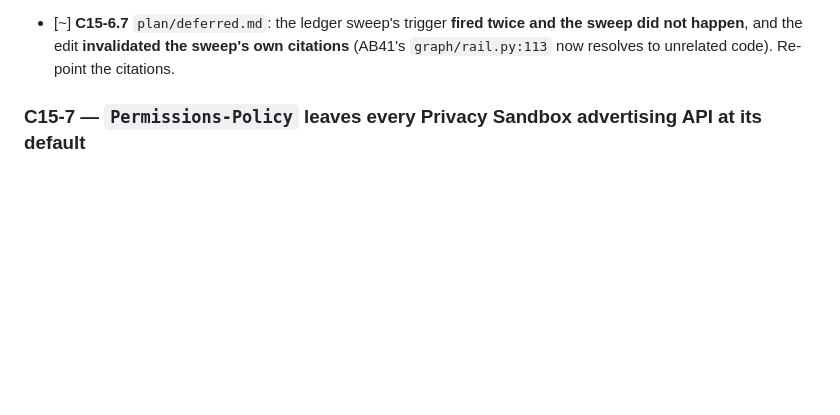
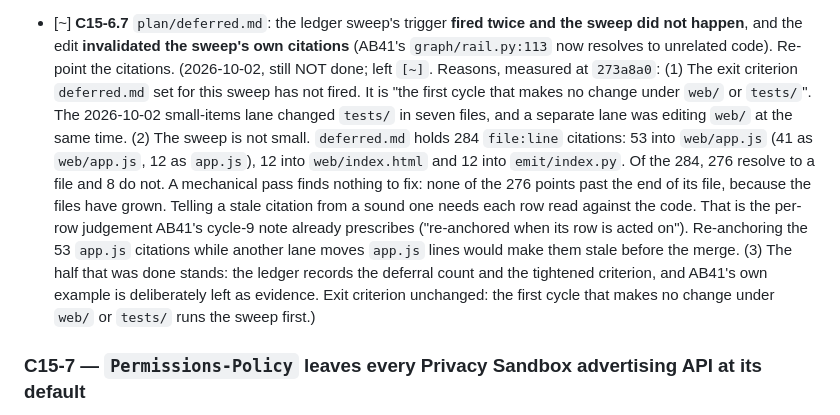
Before and after one commit to hletrd/transport-maps, a Markdown page: plan/2026-09-16-c15-review-findings.md, the part around the change. Rendered like a GitHub page; blank space fills up the shorter version.

Commit message:
docs(plan): 📝 record why the citation sweep is deferred again
C15-6.7 stays half-done. The exit criterion deferred.md set (a cycle
with no change under web/ or tests/) has not fired. The sweep is 284
file:line citations, 53 into web/app.js, and none points past EOF, so
staleness needs each row read against the code. The note records the
count and the measurement.

```diff
--- a/plan/2026-09-16-c15-review-findings.md
+++ b/plan/2026-09-16-c15-review-findings.md
@@ -272,6 +272,25 @@ inferred.
 - [~] **C15-6.7** `plan/deferred.md`: the ledger sweep's trigger **fired twice and the
       sweep did not happen**, and the edit **invalidated the sweep's own citations**
       (AB41's `graph/rail.py:113` now resolves to unrelated code). Re-point the citations.
+      (2026-10-02, still NOT done; left `[~]`. Reasons, measured at `273a8a0`:
+      (1) The exit criterion `deferred.md` set for this sweep has not fired.
+      It is "the first cycle that makes no change under `web/` or `tests/`".
+      The 2026-10-02 small-items lane changed `tests/` in seven files, and a
+      separate lane was editing `web/` at the same time. (2) The sweep is not
+      small. `deferred.md` holds 284 `file:line` citations: 53 into
+      `web/app.js` (41 as `web/app.js`, 12 as `app.js`), 12 into
+      `web/index.html` and 12 into `emit/index.py`. Of the 284, 276 resolve to
+      a file and 8 do not. A mechanical pass finds nothing to fix: none of the
+      276 points past the end of its file, because the files have grown.
+      Telling a stale citation from a sound one needs each row read against
+      the code. That is the per-row judgement AB41's cycle-9 note already
+      prescribes ("re-anchored when its row is acted on"). Re-anchoring the 53
+      `app.js` citations while another lane moves `app.js` lines would make
+      them stale before the merge. (3) The half that was done stands: the
+      ledger records the deferral count and the tightened criterion, and
+      AB41's own example is deliberately left as evidence. Exit criterion
+      unchanged: the first cycle that makes no change under `web/` or
+      `tests/` runs the sweep first.)
 
 ### C15-7 — `Permissions-Policy` leaves every Privacy Sandbox advertising API at its default
 **From AGG15-49 (SEC15-3) · Severity Medium · Confidence Medium**
```
Also changed, not shown: plan/deferred.md (+7 -0 lines).
